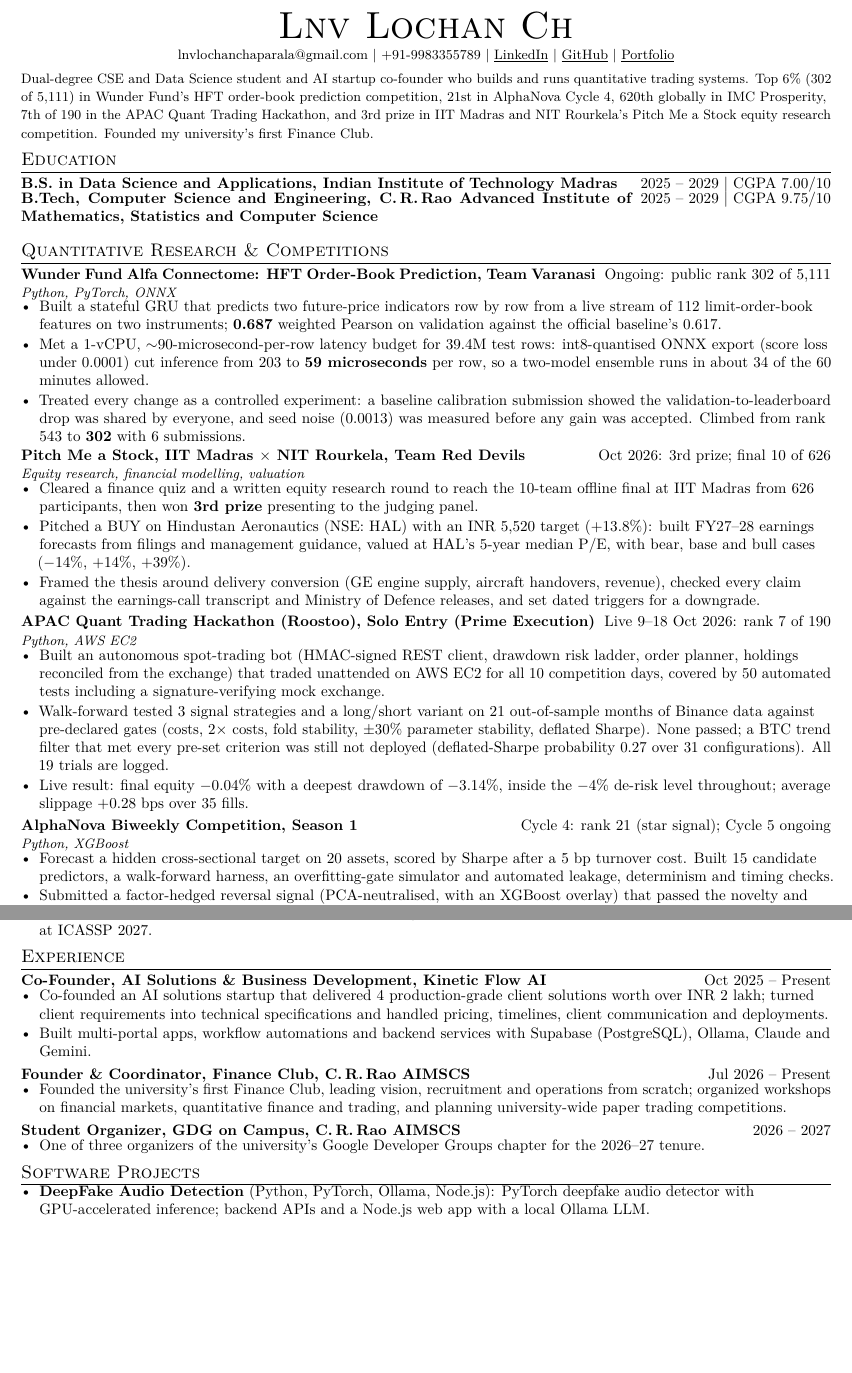
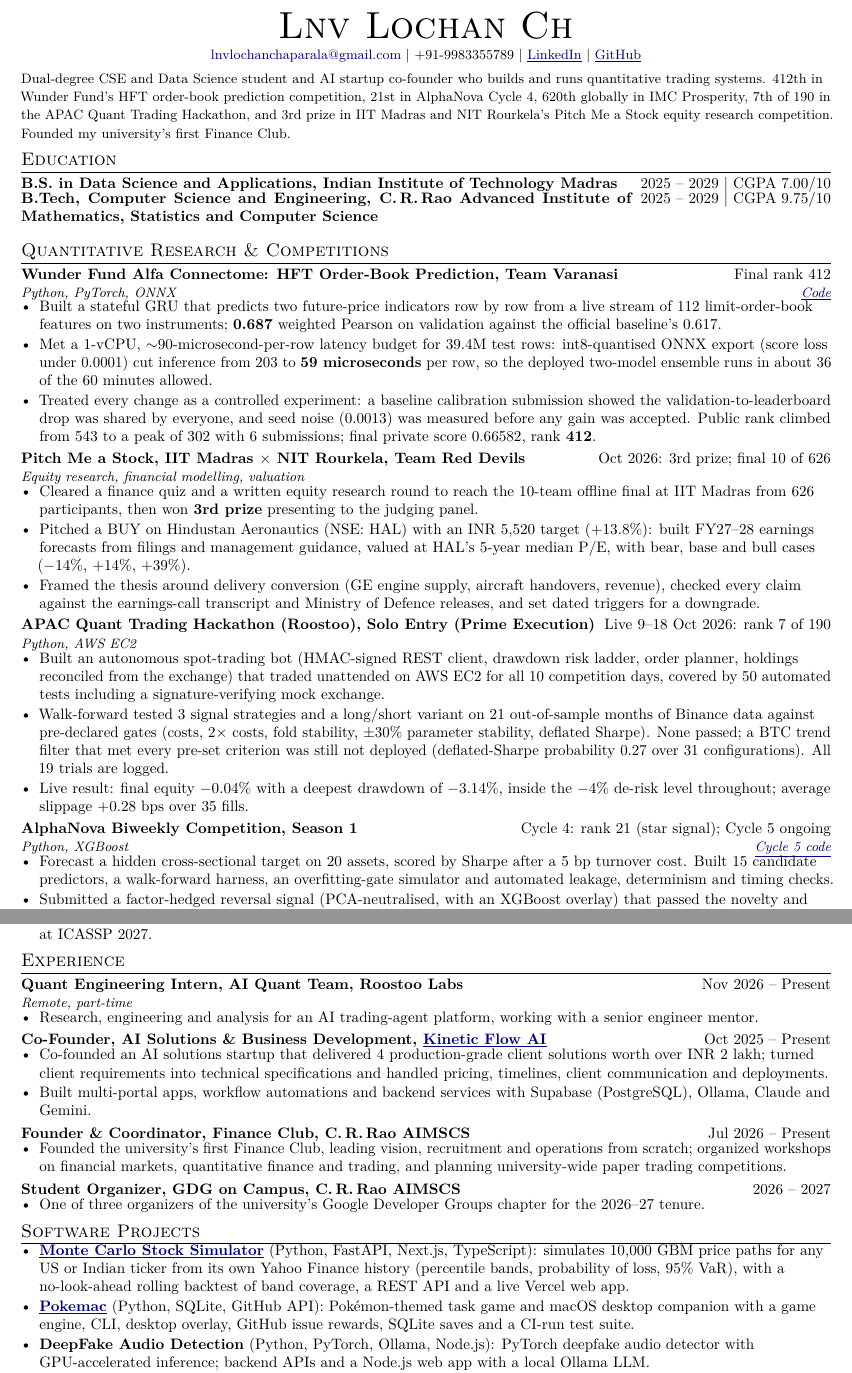
Before and after one commit to Lnvqntx/cv-resume, a LaTeX CV (cv.tex): two parts of pages 1 and 2 of 2, joined at a grey line, cut so that both start at the same text, the shorter picture padded with empty space. Compiled offline with pdfLaTeX.

Commit message:
Revise CV details and add new experiences
Updated CV with revised rankings and added new experiences and projects.

```diff
--- a/cv.tex
+++ b/cv.tex
@@ -5,13 +5,13 @@
 %-------------------------------------------------------------------------------
 \documentclass[letterpaper,10pt]{article}
 
-\usepackage[margin=0.55in]{geometry}
+\usepackage[margin=0.55in,top=0.45in,bottom=0.45in]{geometry}
 \usepackage[T1]{fontenc}
 \usepackage{lmodern}
 \usepackage{microtype}
 \usepackage{titlesec}
 \usepackage{enumitem}
-\usepackage[hidelinks]{hyperref}
+\usepackage[colorlinks=true,urlcolor=blue!50!black,linkcolor=blue!50!black]{hyperref}
 \usepackage{tabularx}
 \usepackage{xcolor}
 
@@ -47,16 +47,15 @@
   \small
   \href{mailto:lnvlochanchaparala@gmail.com}{lnvlochanchaparala@gmail.com} $|$
   +91-9983355789 $|$
-  \href{https://www.linkedin.com/in/lnv-lochan-ch-7b43ab379}{\underline{LinkedIn}} $|$
-  \href{https://github.com/Lnvqntx}{\underline{GitHub}} $|$
-  \href{https://www.kineticflowai.com/}{\underline{Portfolio}}
+  \href{https://www.linkedin.com/in/lnv-lochan-ch-7b43ab379/}{\underline{LinkedIn}} $|$
+  \href{https://github.com/Lnvqntx}{\underline{GitHub}}
 \end{center}
 \vspace{-6pt}
 
 %------------------------------------ Summary ----------------------------------
 \small
 Dual-degree CSE and Data Science student and AI startup co-founder who builds and runs quantitative trading systems.
-Top 6\% (302 of 5,111) in Wunder Fund's HFT order-book prediction competition, 21st in AlphaNova Cycle 4,
+412th in Wunder Fund's HFT order-book prediction competition, 21st in AlphaNova Cycle 4,
 620th globally in IMC Prosperity, 7th of 190 in the APAC Quant Trading Hackathon, and 3rd prize in IIT Madras
 and NIT Rourkela's Pitch Me a Stock equity research competition. Founded my university's first Finance Club.
 \normalsize
@@ -69,17 +68,17 @@
 %--------------------------- Quant research & competitions ---------------------
 \section{Quantitative Research \& Competitions}
 
-\entry{Wunder Fund Alfa Connectome: HFT Order-Book Prediction, Team Varanasi}{Ongoing: public rank 302 of 5,111}
-      {Python, PyTorch, ONNX}{}
+\entry{Wunder Fund Alfa Connectome: HFT Order-Book Prediction, Team Varanasi}{Final rank 412}
+      {Python, PyTorch, ONNX}{\href{https://github.com/Lnvqntx/Varanasi-lob-ml}{\underline{Code}}}
 \begin{itemize}
   \item Built a stateful GRU that predicts two future-price indicators row by row from a live stream of 112 limit-order-book
         features on two instruments; \metric{0.687} weighted Pearson on validation against the official baseline's 0.617.
   \item Met a 1-vCPU, $\sim$90-microsecond-per-row latency budget for 39.4M test rows: int8-quantised ONNX export (score
-        loss under 0.0001) cut inference from 203 to \metric{59 microseconds} per row, so a two-model ensemble runs in about 34
+        loss under 0.0001) cut inference from 203 to \metric{59 microseconds} per row, so the deployed two-model ensemble runs in about 36
         of the 60 minutes allowed.
   \item Treated every change as a controlled experiment: a baseline calibration submission showed the
         validation-to-leaderboard drop was shared by everyone, and seed noise (0.0013) was measured before any gain
-        was accepted. Climbed from rank 543 to \metric{302} with 6 submissions.
+        was accepted. Public rank climbed from 543 to a peak of 302 with 6 submissions; final private score 0.66582, rank \metric{412}.
 \end{itemize}
 
 \entry{Pitch Me a Stock, IIT Madras $\times$ NIT Rourkela, Team Red Devils}{Oct 2026: 3rd prize; final 10 of 626}
@@ -109,7 +108,7 @@
 \end{itemize}
 
 \entry{AlphaNova Biweekly Competition, Season 1}{Cycle 4: rank 21 (star signal); Cycle 5 ongoing}
-      {Python, XGBoost}{}
+      {Python, XGBoost}{\href{https://github.com/Lnvqntx/Alpha_Nova_S1_C5}{\underline{Cycle 5 code}}}
 \begin{itemize}
   \item Forecast a hidden cross-sectional target on 20 assets, scored by Sharpe after a 5 bp turnover cost. Built 15
         candidate predictors, a walk-forward harness, an overfitting-gate simulator and automated leakage, determinism
@@ -160,7 +158,12 @@
 %-------------------------------- Experience -----------------------------------
 \section{Experience}
 
-\entry{Co-Founder, AI Solutions \& Business Development, Kinetic Flow AI}{Oct 2025 -- Present}{}{}
+\entry{Quant Engineering Intern, AI Quant Team, Roostoo Labs}{Nov 2026 -- Present}{Remote, part-time}{}
+\begin{itemize}
+  \item Research, engineering and analysis for an AI trading-agent platform, working with a senior engineer mentor.
+\end{itemize}
+
+\entry{Co-Founder, AI Solutions \& Business Development, \href{https://www.kineticflowai.com/}{\underline{Kinetic Flow AI}}}{Oct 2025 -- Present}{}{}
 \begin{itemize}
   \item Co-founded an AI solutions startup that delivered 4 production-grade client solutions worth over INR 2 lakh; turned
         client requirements into technical specifications and handled pricing, timelines, client communication and
@@ -184,6 +187,11 @@
 %------------------------------ Software projects ------------------------------
 \section{Software Projects}
 \begin{itemize}
+  \item \href{https://github.com/Lnvqntx/Monte-Carlo-Stock-Sim}{\textbf{\underline{Monte Carlo Stock Simulator}}} (Python, FastAPI, Next.js, TypeScript): simulates 10,000
+        GBM price paths for any US or Indian ticker from its own Yahoo Finance history (percentile bands, probability of loss,
+        95\% VaR), with a no-look-ahead rolling backtest of band coverage, a REST API and a live Vercel web app.
+  \item \href{https://github.com/Lnvqntx/Pokemac}{\textbf{\underline{Pokemac}}} (Python, SQLite, GitHub API): Pok\'emon-themed task game and macOS desktop companion
+        with a game engine, CLI, desktop overlay, GitHub issue rewards, SQLite saves and a CI-run test suite.
   \item \textbf{DeepFake Audio Detection} (Python, PyTorch, Ollama, Node.js): PyTorch deepfake audio detector with
         GPU-accelerated inference; backend APIs and a Node.js web app with a local Ollama LLM.
   \item \textbf{GalliBite, HOMYGO, MitraCare} (Supabase, PostgreSQL, Edge Functions, WhatsApp Business): contributed to
```
Also changed, not shown: cv.tex (7 more changed lines).
